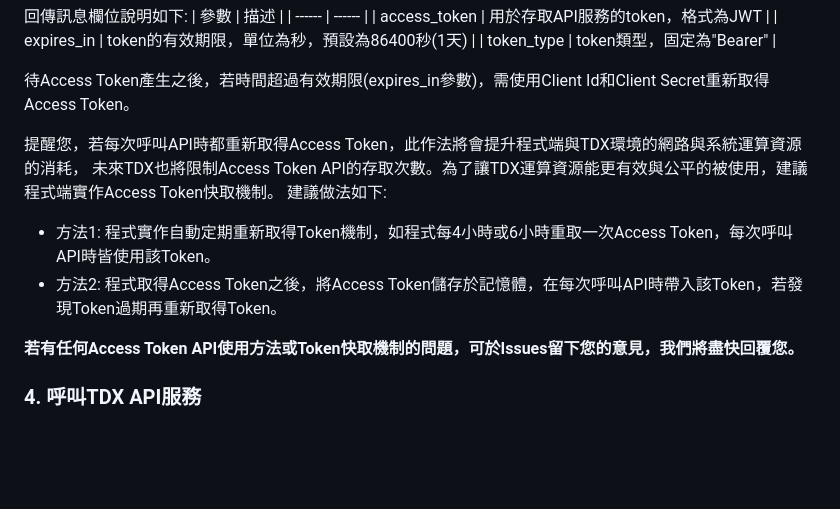
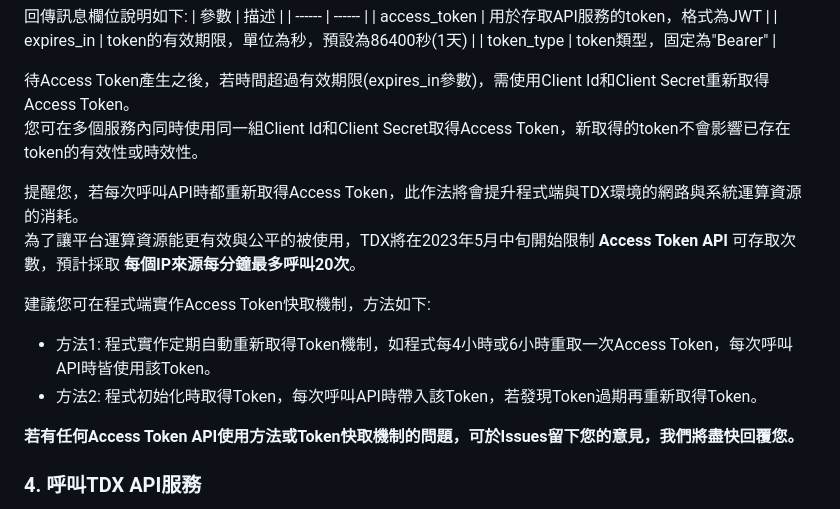
Before and after one commit to tdxmotc/SampleCode, a Markdown page: README.md, the part around one of its changes. Drawn GitHub-style; blank space fills up the shorter version.

Commit message:
調整API Key與token的使用說明

```diff
--- a/README.md
+++ b/README.md
@@ -51,12 +51,14 @@ curl --request POST \
 | token_type | token類型，固定為"Bearer" |
 
 待Access Token產生之後，若時間超過有效期限(expires_in參數)，需使用Client Id和Client Secret重新取得Access Token。
+您可在多個服務內同時使用同一組Client Id和Client Secret取得Access Token，新取得的token不會影響已存在token的有效性或時效性。
 
-提醒您，若每次呼叫API時都重新取得Access Token，此作法將會提升程式端與TDX環境的網路與系統運算資源的消耗，
-未來TDX也將限制Access Token API的存取次數。為了讓TDX運算資源能更有效與公平的被使用，建議程式端實作Access Token快取機制。
-建議做法如下:
-  - 方法1: 程式實作自動定期重新取得Token機制，如程式每4小時或6小時重取一次Access Token，每次呼叫API時皆使用該Token。
-  - 方法2: 程式取得Access Token之後，將Access Token儲存於記憶體，在每次呼叫API時帶入該Token，若發現Token過期再重新取得Token。
+提醒您，若每次呼叫API時都重新取得Access Token，此作法將會提升程式端與TDX環境的網路與系統運算資源的消耗。
+為了讓平台運算資源能更有效與公平的被使用，TDX將在2023年5月中旬開始限制 **Access Token API** 可存取次數，預計採取 **每個IP來源每分鐘最多呼叫20次**。
+
+建議您可在程式端實作Access Token快取機制，方法如下:
+  - 方法1: 程式實作定期自動重新取得Token機制，如程式每4小時或6小時重取一次Access Token，每次呼叫API時皆使用該Token。
+  - 方法2: 程式初始化時取得Token，每次呼叫API時帶入該Token，若發現Token過期再重新取得Token。
 
 **若有任何Access Token API使用方法或Token快取機制的問題，可於Issues留下您的意見，我們將盡快回覆您。**
 
```
Also changed, not shown: other parts of README.md (+1 -1 lines).
